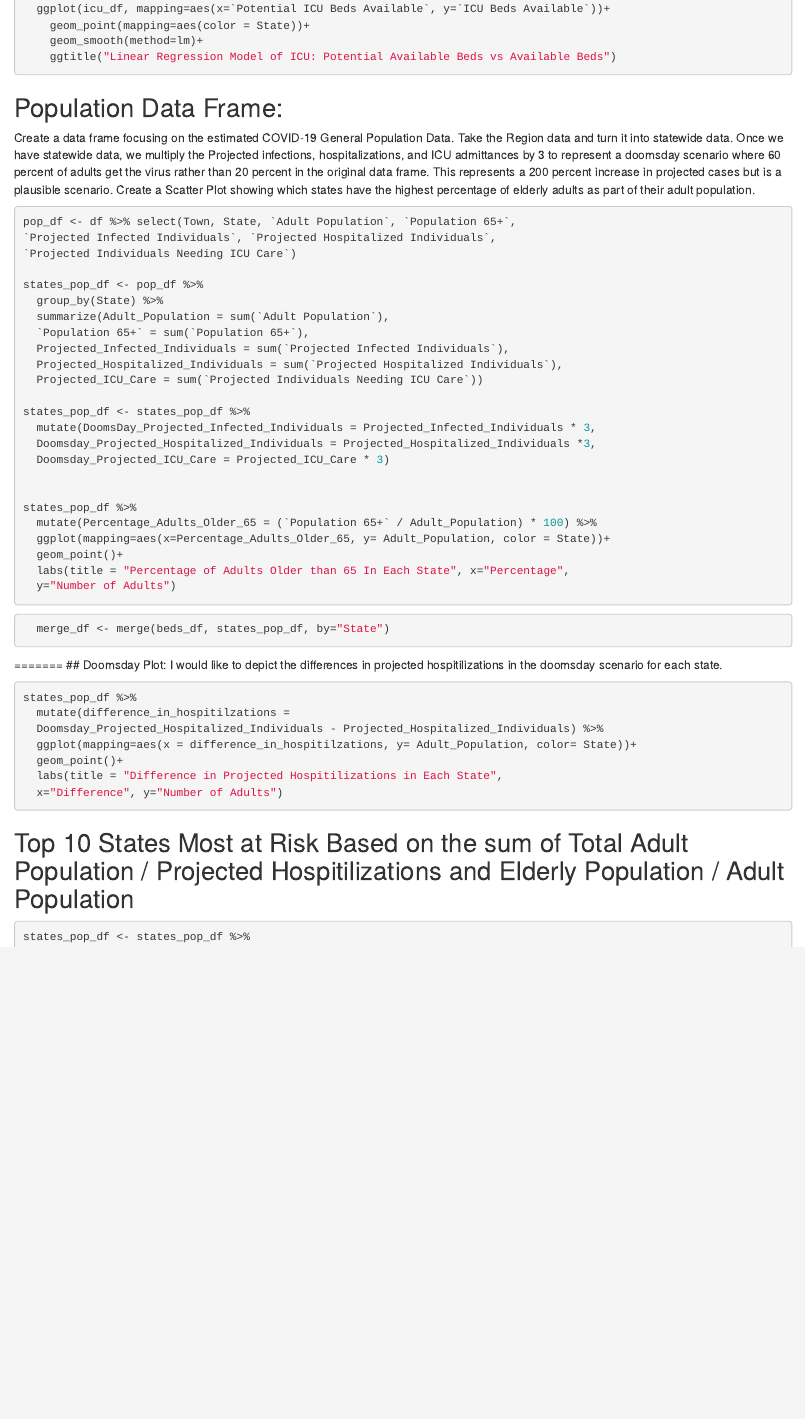
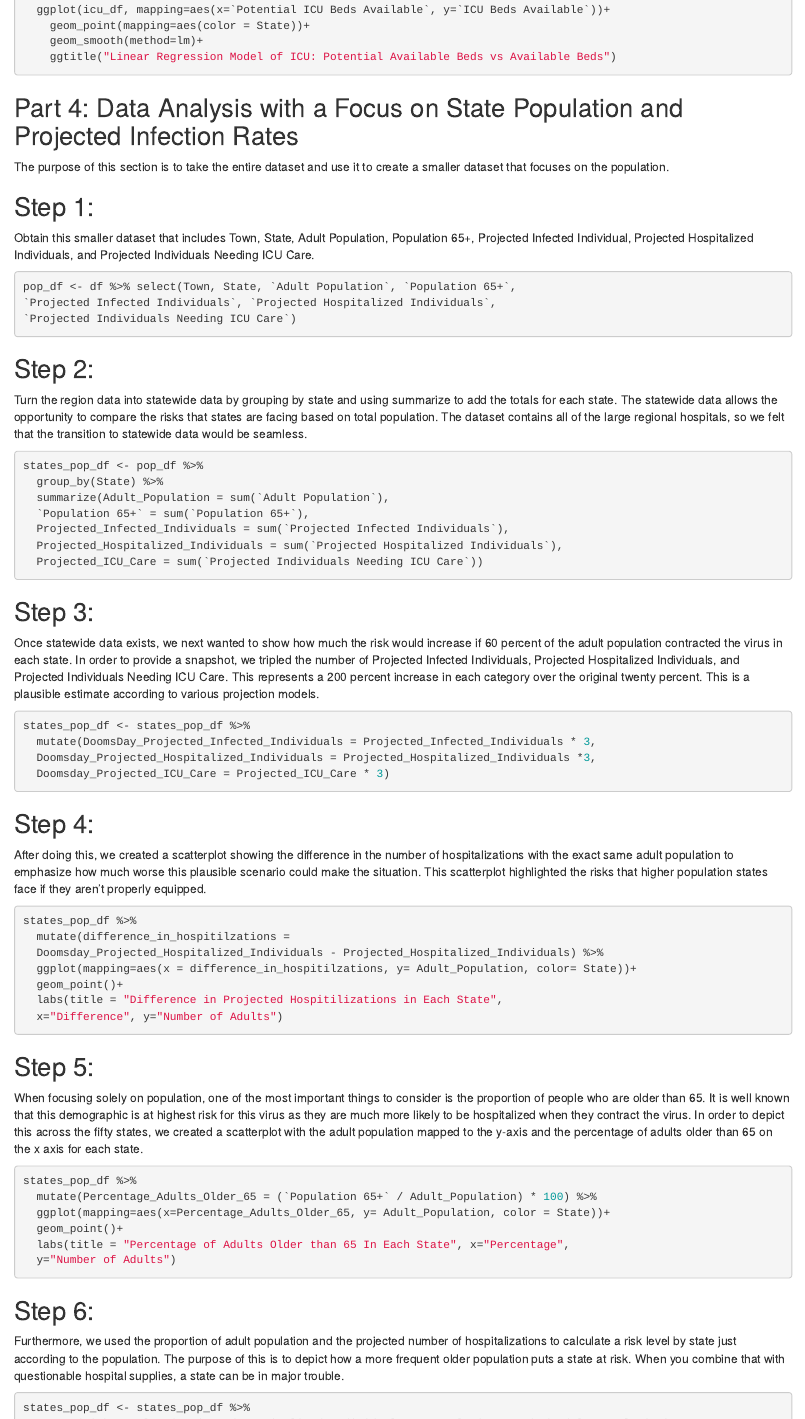
Before and after one commit to Mroth31/COVID-19-State-Preparedeness-Analysis, an R Markdown document (FinalProject.Rmd): the page in a window 1100 px wide, from 2400 px down before the commit and from 2430 px down after it, so that both start at the same text. Rendered offline with R 4.5, knitr and Pandoc, with nearby package versions; the code is not run, so its results and figures are left out.

Commit message:
Population Analysis

````diff
--- a/FinalProject.Rmd
+++ b/FinalProject.Rmd
@@ -143,21 +143,28 @@ beds_df$`Rate of ICU beds availability` = round(beds_df$`Rate of ICU beds availa
 
 
 
-## Population Data Frame:
-Create a data frame focusing on the estimated COVID-19 General Population Data.
-Take the Region data and turn it into statewide data.
-Once we have statewide data, we multiply the Projected infections, hospitalizations,
-and ICU admittances by 3 to represent a doomsday scenario where 60 percent of adults
-get the virus rather than 20 percent in the original data frame.
-This represents a 200 percent increase in projected cases but is a plausible scenario.
-Create a Scatter Plot showing which states have the highest percentage of elderly adults as
-part of their adult population.
+## Part 4: Data Analysis with a Focus on State Population and Projected Infection Rates
+The purpose of this section is to take the entire dataset and use it to create a smaller
+dataset that focuses on the population.
 
-``` {r popdataframe}
+## Step 1:
+Obtain this smaller dataset that includes Town, State, Adult
+Population, Population 65+, Projected Infected Individual,
+Projected Hospitalized Individuals, and Projected Individuals Needing ICU Care.
+
+``` {r step1}
 pop_df <- df %>% select(Town, State, `Adult Population`, `Population 65+`,
 `Projected Infected Individuals`, `Projected Hospitalized Individuals`,
 `Projected Individuals Needing ICU Care`)
+```
 
+## Step 2:
+Turn the region data into statewide data by grouping by state and using summarize to
+add the totals for each state. The statewide data allows the opportunity to compare the
+risks that states are facing based on total population. The dataset contains all of the
+large regional hospitals, so we felt that the transition to statewide data would be seamless.
+
+``` {r step2}
 states_pop_df <- pop_df %>%
   group_by(State) %>%
   summarize(Adult_Population = sum(`Adult Population`),
@@ -165,34 +172,30 @@ states_pop_df <- pop_df %>%
   Projected_Infected_Individuals = sum(`Projected Infected Individuals`),
   Projected_Hospitalized_Individuals = sum(`Projected Hospitalized Individuals`),
   Projected_ICU_Care = sum(`Projected Individuals Needing ICU Care`))
+```
+
+## Step 3:
+Once statewide data exists, we next wanted to show how much the risk would increase if 60 percent
+of the adult population contracted the virus in each state. In order to provide a snapshot, we
+tripled the number of Projected Infected Individuals, Projected Hospitalized Individuals, and
+Projected Individuals Needing ICU Care. This represents a 200 percent increase in each category
+over the original twenty percent. This is a plausible estimate according to various projection models.
+
+``` {r step3}
 
 states_pop_df <- states_pop_df %>%
   mutate(DoomsDay_Projected_Infected_Individuals = Projected_Infected_Individuals * 3,
   Doomsday_Projected_Hospitalized_Individuals = Projected_Hospitalized_Individuals *3,
   Doomsday_Projected_ICU_Care = Projected_ICU_Care * 3)
 
+```
+## Step 4:
+After doing this, we created a scatterplot showing the difference in the number of hospitalizations
+with the exact same adult population to emphasize how much worse this plausible scenario could make
+the situation. This scatterplot highlighted the risks that higher population states face if they aren’t
+properly equipped.
 
-states_pop_df %>%
-  mutate(Percentage_Adults_Older_65 = (`Population 65+` / Adult_Population) * 100) %>%
-  ggplot(mapping=aes(x=Percentage_Adults_Older_65, y= Adult_Population, color = State))+
-  geom_point()+
-  labs(title = "Percentage of Adults Older than 65 In Each State", x="Percentage",
-  y="Number of Adults")
-
-```
-
-
-```{r merge}
-  merge_df <- merge(beds_df, states_pop_df, by="State")
-```
-
-
-=======
-## Doomsday Plot:
-I would like to depict the differences in projected hospitilizations in the
-doomsday scenario for each state.
-
-``` {r doomsdayplot}
+``` {r step4}
 states_pop_df %>%
   mutate(difference_in_hospitilzations =
   Doomsday_Projected_Hospitalized_Individuals - Projected_Hospitalized_Individuals) %>%
@@ -204,14 +207,43 @@ states_pop_df %>%
 
 ```
 
-## Top 10 States Most at Risk Based on the sum of Total Adult Population / Projected Hospitilizations and Elderly Population / Adult Population
+## Step 5:
+When focusing solely on population, one of the most important things to consider is the proportion
+of people who are older than 65. It is well known that this demographic is at highest risk for this
+virus as they are much more likely to be hospitalized when they contract the virus. In order to depict
+this across the fifty states, we created a scatterplot with the adult population mapped to the y-axis
+and the percentage of adults older than 65 on the x axis for each state.
 
-``` {r mostatriskstates}
+``` {r step5}
+states_pop_df %>%
+  mutate(Percentage_Adults_Older_65 = (`Population 65+` / Adult_Population) * 100) %>%
+  ggplot(mapping=aes(x=Percentage_Adults_Older_65, y= Adult_Population, color = State))+
+  geom_point()+
+  labs(title = "Percentage of Adults Older than 65 In Each State", x="Percentage",
+  y="Number of Adults")
+
+```
+## Step 6:
+Furthermore, we used the proportion of adult population and the projected number of hospitalizations
+to calculate a risk level by state just according to the population. The purpose of this is to depict how
+a more frequent older population puts a state at risk. When you combine that with questionable hospital
+supplies, a state can be in major trouble.
+
+``` {r step6}
 states_pop_df <- states_pop_df %>%
   mutate(Risk_Level = (Projected_Hospitalized_Individuals + `Population 65+`) / Adult_Population) %>%
   arrange(desc(Risk_Level))
 
 select(states_pop_df, State, Risk_Level)
+```
+
+## Part 5: Merging the Two Data Frames To Calculate a Preparedness Score
+
+## Step 1:
+Merge the beds data frame from parts 2 and 3 with the population data frame from part 4.
+
+```{r merge}
+  merge_df <- merge(beds_df, states_pop_df, by="State")
 ```
 
 
````
Also changed, not shown: FinalProject.Rmd (4 more changed lines).
